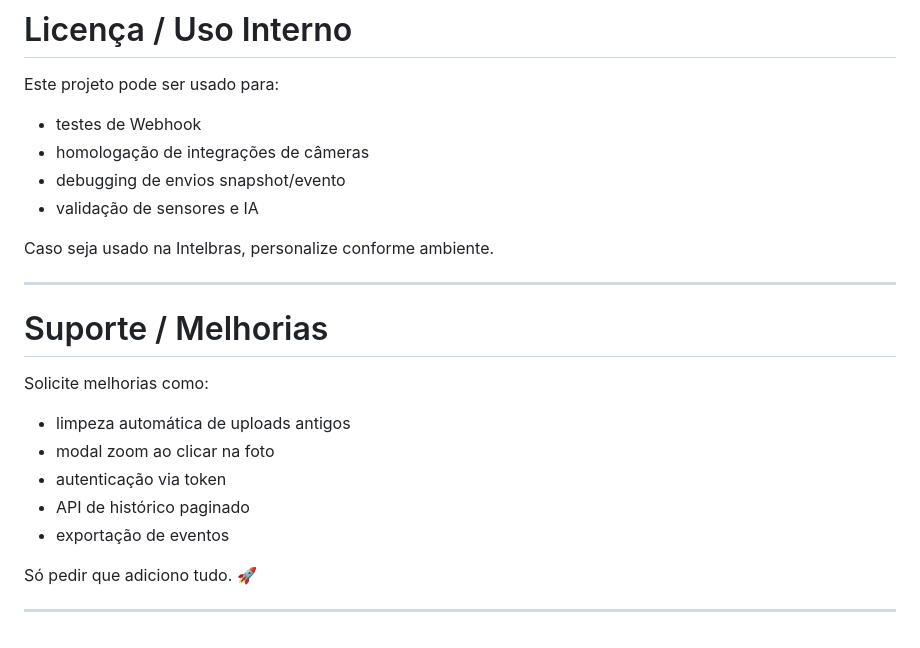
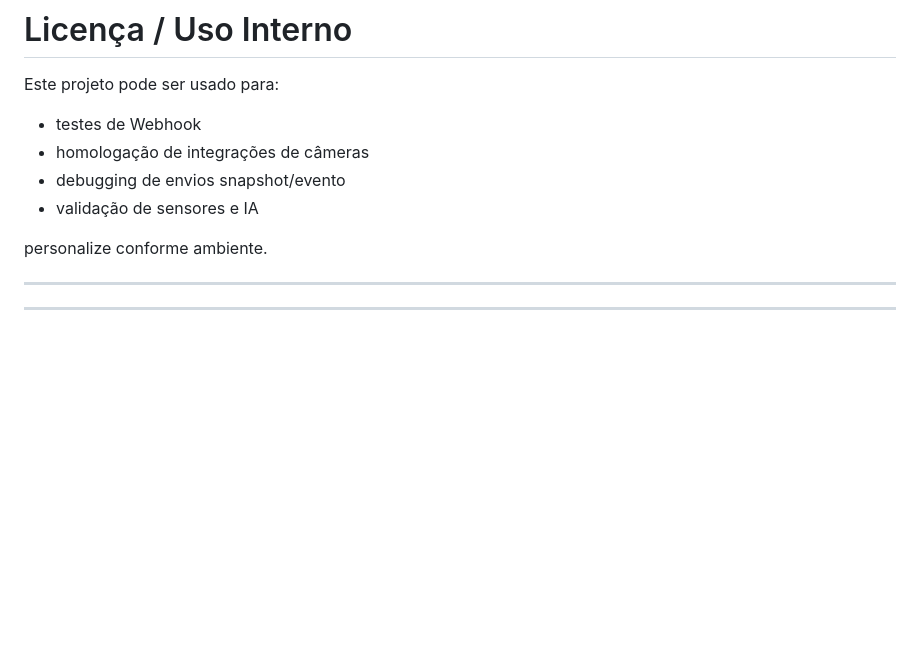
Before and after one commit to Samuel-Souza-Paiva/webhook-geral, a Markdown page: README.md, the part around the change. GitHub-like rendering; blank space fills up the shorter version.

```diff
--- a/README.md
+++ b/README.md
@@ -258,20 +258,10 @@ Este projeto pode ser usado para:
 * debugging de envios snapshot/evento
 * validação de sensores e IA
 
-Caso seja usado na Intelbras, personalize conforme ambiente.
+personalize conforme ambiente.
 
 ---
 
-#  Suporte / Melhorias
 
-Solicite melhorias como:
-
-* limpeza automática de uploads antigos
-* modal zoom ao clicar na foto
-* autenticação via token
-* API de histórico paginado
-* exportação de eventos
-
-Só pedir que adiciono tudo. 🚀
 
 ---
```
